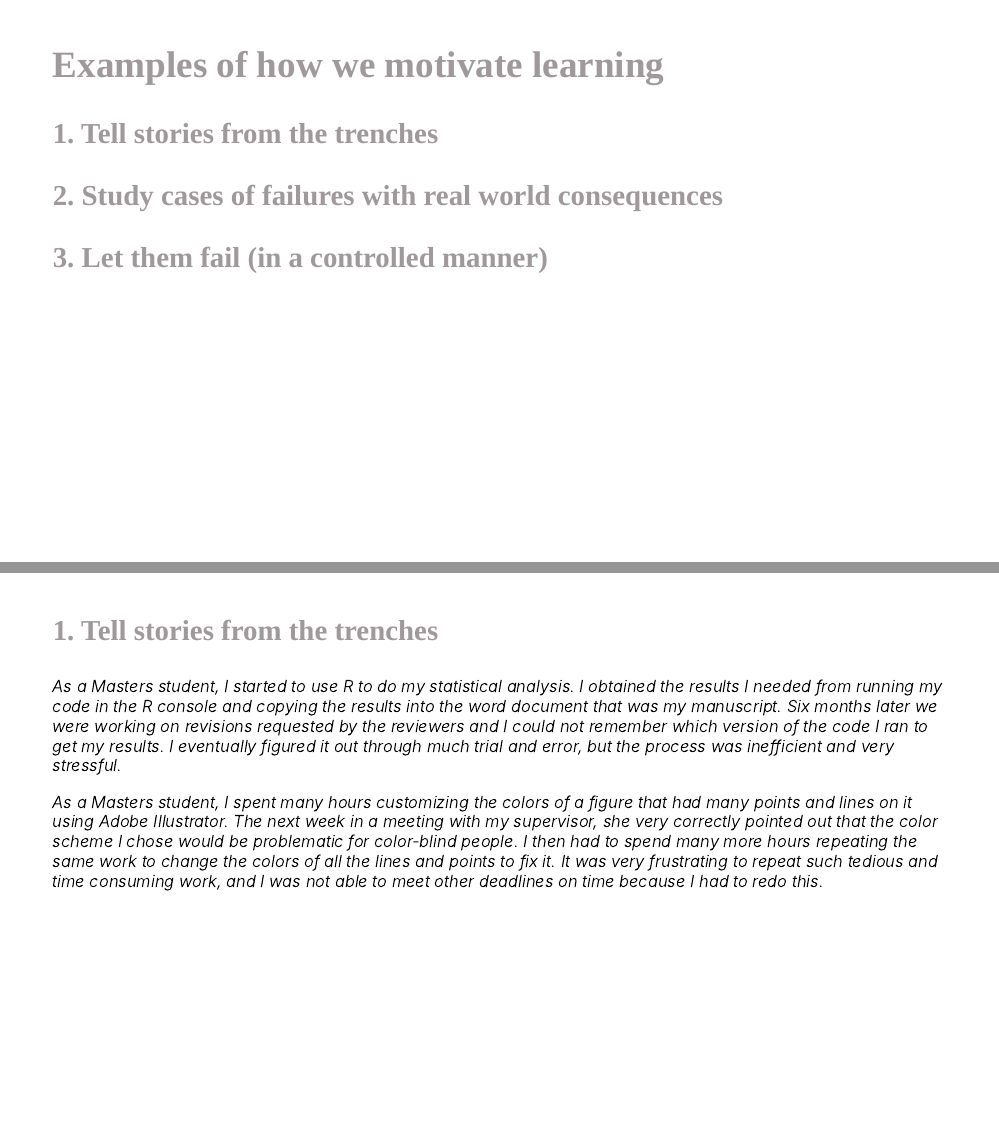
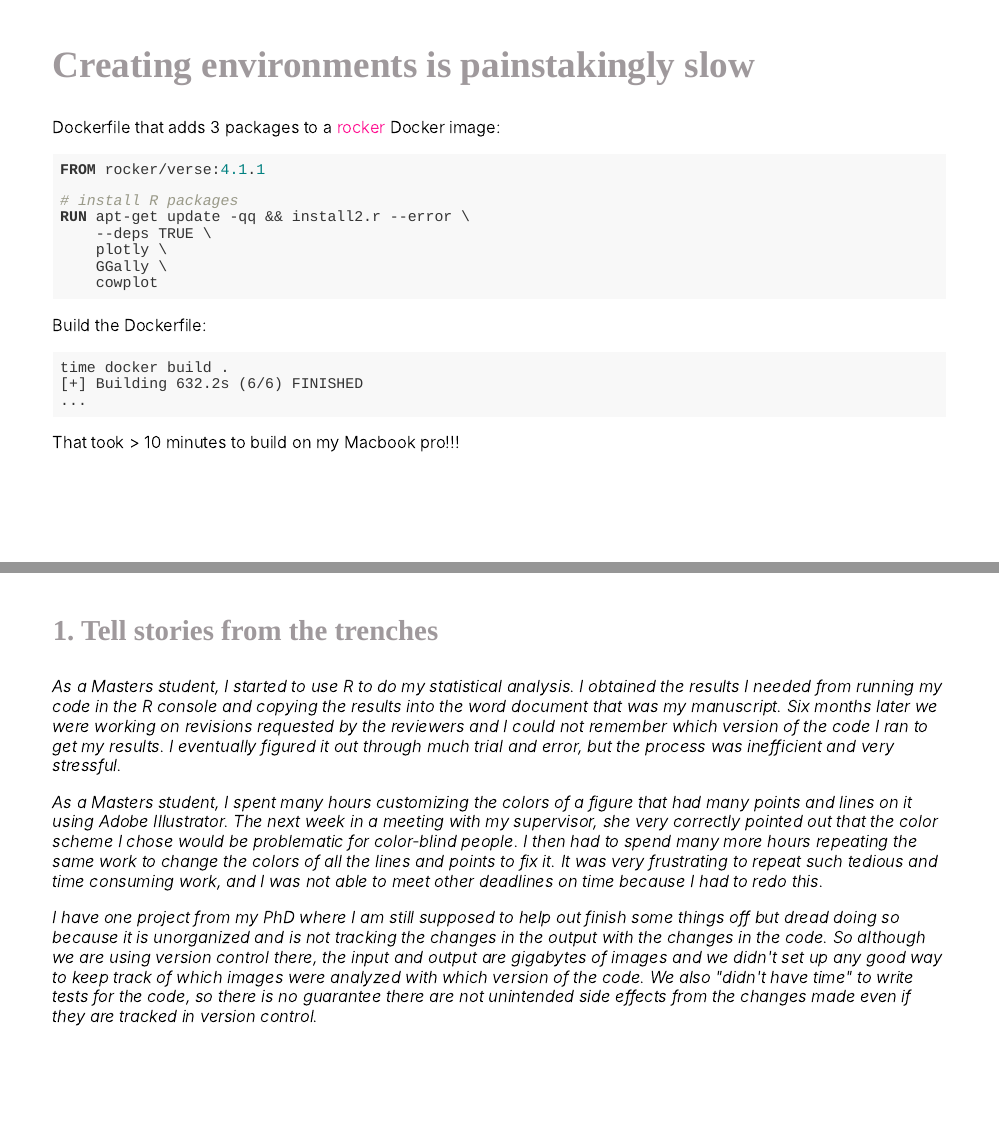
Before and after one commit to ttimbers/opinionated-practices-for-teaching-reproducibility-talk, an R Markdown document (opinionated-practices-for-teaching-reproducibility-talk.Rmd): pages 17 and 18 of 42 before the commit and pages 18 and 20 of 44 after it, joined at a grey line. The pictures show the slides in the output file opinionated-practices-for-teaching-reproducibility-talk.html that the author committed with the source; the slides are laid out offline by our stand-in for remark.js, each with all of its steps uncovered, in fonts that may differ from those the slides ask for, and without slide numbers, shadows or browser add-ons.

Commit message:
added some more bits on Docker

````diff
--- a/opinionated-practices-for-teaching-reproducibility-talk.Rmd
+++ b/opinionated-practices-for-teaching-reproducibility-talk.Rmd
@@ -246,3 +261,27 @@ class: center
+## Creating environments is painstakingly slow
+
+Dockerfile that adds 3 packages to a [rocker](https://www.rocker-project.org/)
+Docker image:
+```Docker
+FROM rocker/verse:4.1.1
+
+# install R packages
+RUN apt-get update -qq && install2.r --error \
+    --deps TRUE \
+    plotly \
+    GGally \
+    cowplot
+
+```
+
+Build the Dockerfile:
+```bash
+time docker build .
+[+] Building 632.2s (6/6) FINISHED
+...
+```
+
+That took > 10 minutes to build on my Macbook pro!!!
 
 ---
 
@@ -286,6 +325,19 @@ I then had to spend many more hours repeating the same work
 to change the colors of all the lines and points to fix it.
 It was very frustrating to repeat such tedious and time consuming work,
 and I was not able to meet other deadlines on time because I had to redo this.*
+
+--
+
+*I have one project from my PhD where I am still supposed to help out
+finish some things off but dread doing so because it is unorganized
+and is not tracking the changes in the output with the changes in the code.
+So although we are using version control there, the input
+and output are gigabytes of images
+and we didn't set up any good way to keep track of which images
+were analyzed with which version of the code.
+We also "didn't have time" to write tests for the code,
+so there is no guarantee there are not unintended side effects
+from the changes made even if they are tracked in version control.*
 
 ---
 
````
Also changed, not shown: img/r-latex-error.png (added), opinionated-practices-for-teaching-reproducibility-talk.html, opinionated-practices-for-teaching-reproducibility-talk.Rmd (21 more changed lines).
